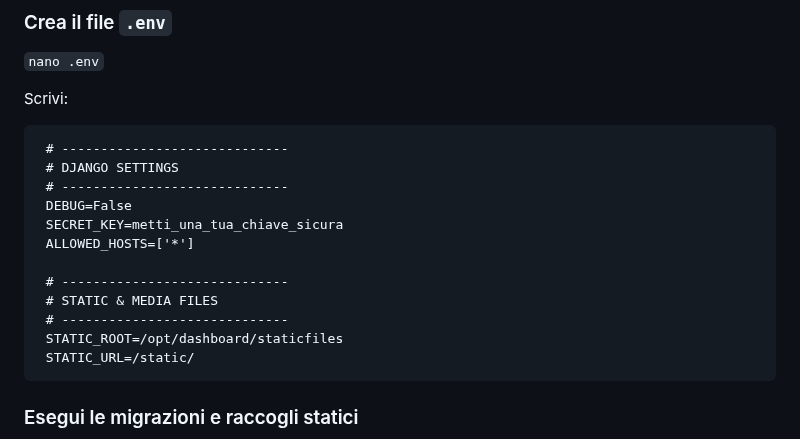
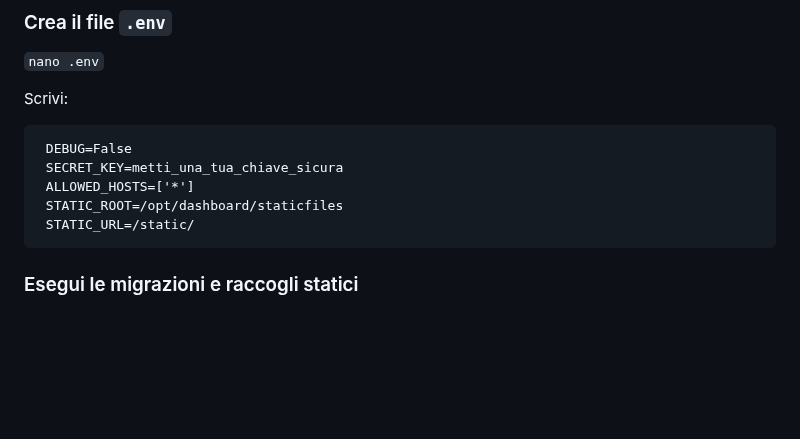
Before and after one commit to turiliffiu/dashboard_project2, a Markdown page: README.md, the part around the change. Drawn GitHub-style; blank space fills up the shorter version.

```diff
--- a/README.md
+++ b/README.md
@@ -109,16 +109,10 @@ Ora la struttura del progetto Django sarà disponibile sul server
 
 Scrivi:
 
-     # -----------------------------
-     # DJANGO SETTINGS
-     # -----------------------------
+
      DEBUG=False
      SECRET_KEY=metti_una_tua_chiave_sicura
      ALLOWED_HOSTS=['*']
-
-     # -----------------------------
-     # STATIC & MEDIA FILES
-     # -----------------------------
      STATIC_ROOT=/opt/dashboard/staticfiles
      STATIC_URL=/static/
 
```
